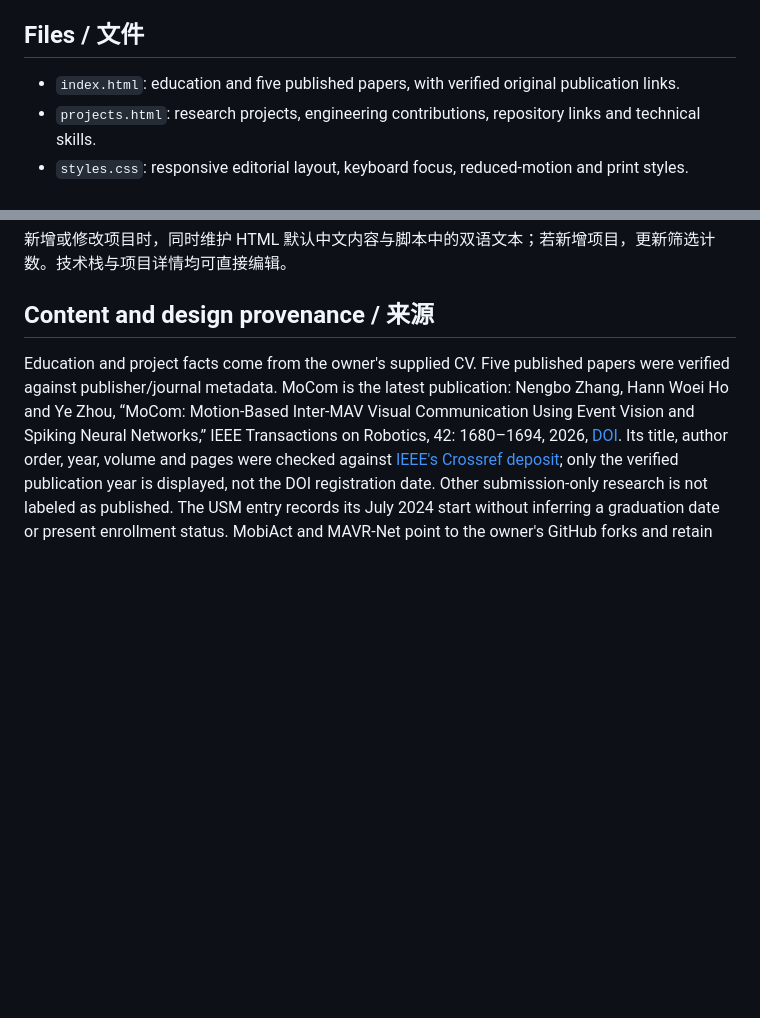
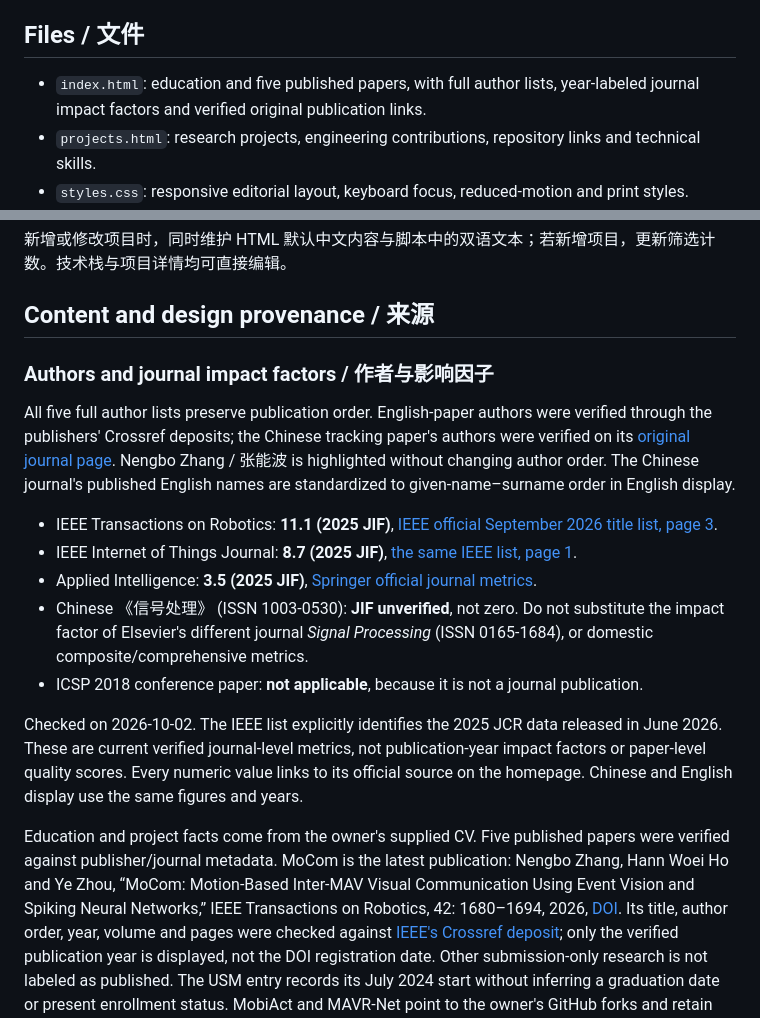
Before and after one commit to zhangNengbo98/zhangnengbo98.github.io, a Markdown page: README.md, 2 parts joined by grey strips. Drawn GitHub-style; blank space fills up the shorter version.

Commit message:
Document author verification and official 2025 JIF sources

```diff
--- a/README.md
+++ b/README.md
@@ -4,7 +4,7 @@ A compact bilingual academic homepage with a separate project page. Static HTML,
 
 ## Files / 文件
 
-- `index.html`: education and five published papers, with verified original publication links.
+- `index.html`: education and five published papers, with full author lists, year-labeled journal impact factors and verified original publication links.
 - `projects.html`: research projects, engineering contributions, repository links and technical skills.
 - `styles.css`: responsive editorial layout, keyboard focus, reduced-motion and print styles.
 - `script.js`: Chinese/English display, page-specific metadata and project filters.
@@ -31,6 +31,18 @@ Update default Chinese content in each HTML page and matching Chinese/English ke
 
 ## Content and design provenance / 来源
 
+### Authors and journal impact factors / 作者与影响因子
+
+All five full author lists preserve publication order. English-paper authors were verified through the publishers' Crossref deposits; the Chinese tracking paper's authors were verified on its [original journal page](https://signal.ejournal.org.cn/cn/article/doi/10.16798/j.issn.1003-0530.2019.05.024). Nengbo Zhang / 张能波 is highlighted without changing author order. The Chinese journal's published English names are standardized to given-name–surname order in English display.
+
+- IEEE Transactions on Robotics: **11.1 (2025 JIF)**, [IEEE official September 2026 title list, page 3](https://open.ieee.org/wp-content/uploads/IEEE-Title-List-September-2026.pdf#page=3).
+- IEEE Internet of Things Journal: **8.7 (2025 JIF)**, [the same IEEE list, page 1](https://open.ieee.org/wp-content/uploads/IEEE-Title-List-September-2026.pdf#page=1).
+- Applied Intelligence: **3.5 (2025 JIF)**, [Springer official journal metrics](https://link.springer.com/journal/10489).
+- Chinese 《信号处理》 (ISSN 1003-0530): **JIF unverified**, not zero. Do not substitute the impact factor of Elsevier's different journal *Signal Processing* (ISSN 0165-1684), or domestic composite/comprehensive metrics.
+- ICSP 2018 conference paper: **not applicable**, because it is not a journal publication.
+
+Checked on 2026-10-02. The IEEE list explicitly identifies the 2025 JCR data released in June 2026. These are current verified journal-level metrics, not publication-year impact factors or paper-level quality scores. Every numeric value links to its official source on the homepage. Chinese and English display use the same figures and years.
+
 Education and project facts come from the owner's supplied CV. Five published papers were verified against publisher/journal metadata. MoCom is the latest publication: Nengbo Zhang, Hann Woei Ho and Ye Zhou, “MoCom: Motion-Based Inter-MAV Visual Communication Using Event Vision and Spiking Neural Networks,” IEEE Transactions on Robotics, 42: 1680–1694, 2026, [DOI](https://doi.org/10.1109/TRO.2026.3677077). Its title, author order, year, volume and pages were checked against [IEEE's Crossref deposit](https://api.crossref.org/works/10.1109/TRO.2026.3677077); only the verified publication year is displayed, not the DOI registration date. Other submission-only research is not labeled as published. The USM entry records its July 2024 start without inferring a graduation date or present enrollment status. MobiAct and MAVR-Net point to the owner's GitHub forks and retain that attribution. No phone number, private contact data or invented performance claims are published.
 
 The design follows PaperBanana's Retriever → Planner → Stylist → Visualizer → Critic sequence using the native Codex HTML/CSS rendering path. Abstract CSS compositions are decorative, not research data, experimental results or scientific method diagrams. No upstream image model or external rendering API is used.
```
